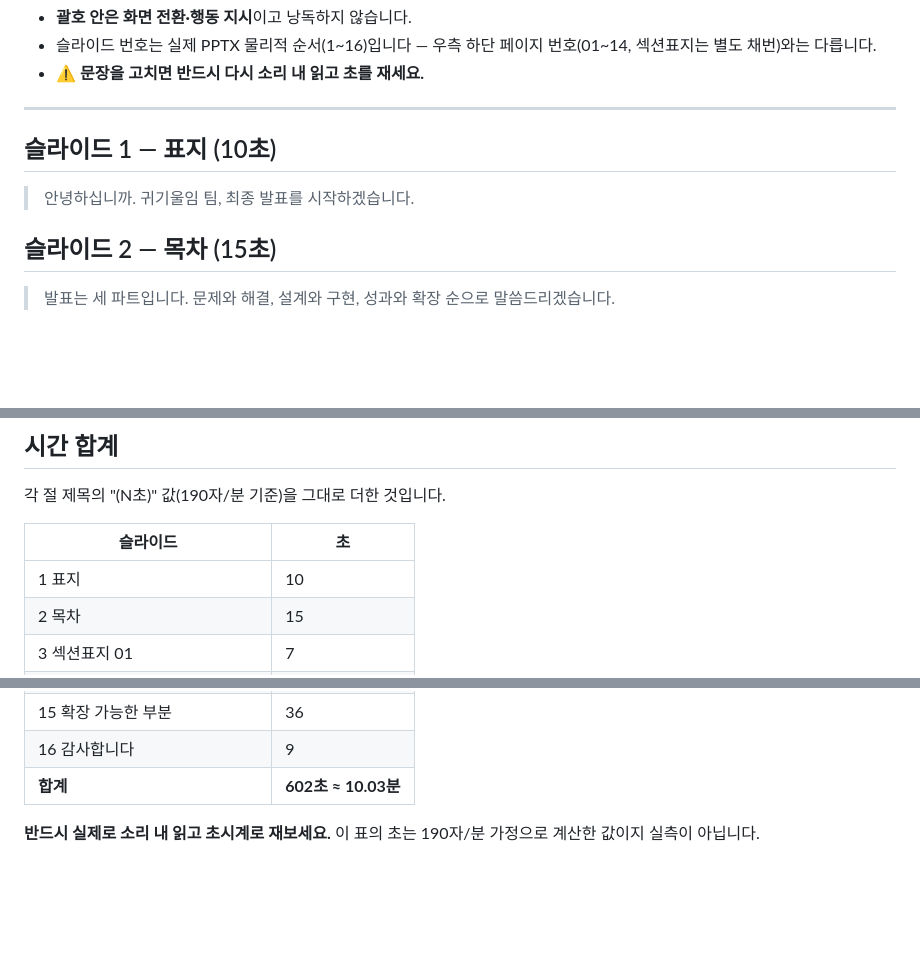
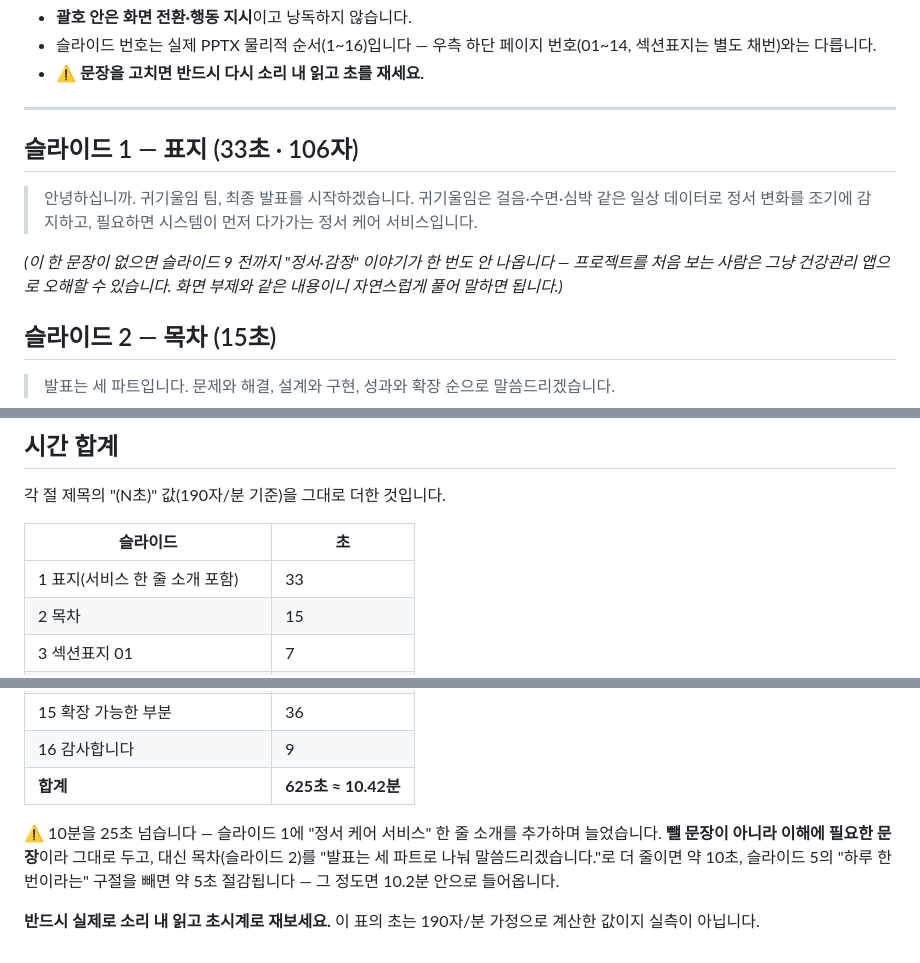
Before and after one commit to 2026-SMHRD-KDT-HealthCare-5/lisn, a Markdown page: docs/가이드/최종발표_대본.md, 3 parts joined by grey strips. Rendered like a GitHub page; blank space fills up the shorter version.

Commit message:
docs(발표): 표지에 서비스 한 줄 소개를 추가 — 처음 보는 사람 기준으로 빠져 있었음
슬라이드 4부터 곧장 '걸음·수면·심박은 매일 기록되지만...'으로
들어가서, 슬라이드 9 전까지 이게 정서·감정 관련 서비스라는 말이
한 번도 안 나왔습니다. 프로젝트를 모르는 심사위원 기준으로는 그냥
건강관리 앱으로 오해할 수 있는 구조였습니다.

슬라이드 1(표지)에 '귀기울임은 ... 정서 변화를 조기에 감지하고 ...
정서 케어 서비스입니다' 한 문장을 추가해 전제를 먼저 세웠습니다.
+23초로 합계가 10.42분이 됐고, 줄일 곳(목차 축약·슬라이드5 한 구절)을
같이 남겨뒀습니다.

Co-Authored-By: Claude Sonnet 5 <noreply@anthropic.com>

```diff
--- a/docs/가이드/최종발표_대본.md
+++ b/docs/가이드/최종발표_대본.md
@@ -42,9 +42,15 @@
 
 ---
 
-## 슬라이드 1 — 표지 (10초)
+## 슬라이드 1 — 표지 (33초 · 106자)
 
-> 안녕하십니까. 귀기울임 팀, 최종 발표를 시작하겠습니다.
+> 안녕하십니까. 귀기울임 팀, 최종 발표를 시작하겠습니다. 귀기울임은
+> 걸음·수면·심박 같은 일상 데이터로 정서 변화를 조기에 감지하고,
+> 필요하면 시스템이 먼저 다가가는 정서 케어 서비스입니다.
+
+*(이 한 문장이 없으면 슬라이드 9 전까지 "정서·감정" 이야기가 한 번도
+안 나옵니다 — 프로젝트를 처음 보는 사람은 그냥 건강관리 앱으로 오해할
+수 있습니다. 화면 부제와 같은 내용이니 자연스럽게 풀어 말하면 됩니다.)*
 
 ## 슬라이드 2 — 목차 (15초)
 
@@ -161,7 +167,7 @@
 
 | 슬라이드 | 초 |
 |---|---|
-| 1 표지 | 10 |
+| 1 표지(서비스 한 줄 소개 포함) | 33 |
 | 2 목차 | 15 |
 | 3 섹션표지 01 | 7 |
 | 4 문제와 해결 | 45 |
@@ -177,7 +183,14 @@
 | 14 보안 설계 | 40 |
 | 15 확장 가능한 부분 | 36 |
 | 16 감사합니다 | 9 |
-| **합계** | **602초 ≈ 10.03분** |
+| **합계** | **625초 ≈ 10.42분** |
+
+⚠ 10분을 25초 넘습니다 — 슬라이드 1에 "정서 케어 서비스" 한 줄
+소개를 추가하며 늘었습니다. **뺄 문장이 아니라 이해에 필요한
+문장**이라 그대로 두고, 대신 목차(슬라이드 2)를 "발표는 세 파트로
+나눠 말씀드리겠습니다."로 더 줄이면 약 10초, 슬라이드 5의 "하루 한
+번이라는" 구절을 빼면 약 5초 절감됩니다 — 그 정도면 10.2분 안으로
+들어옵니다.
 
 **반드시 실제로 소리 내 읽고 초시계로 재보세요.** 이 표의 초는
 190자/분 가정으로 계산한 값이지 실측이 아닙니다.
```
